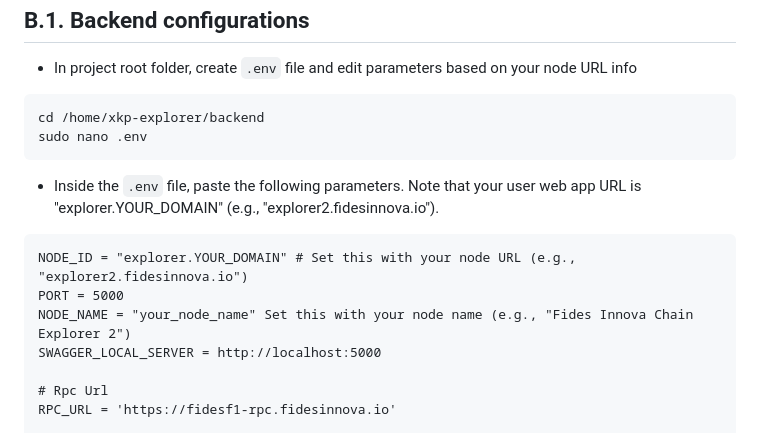
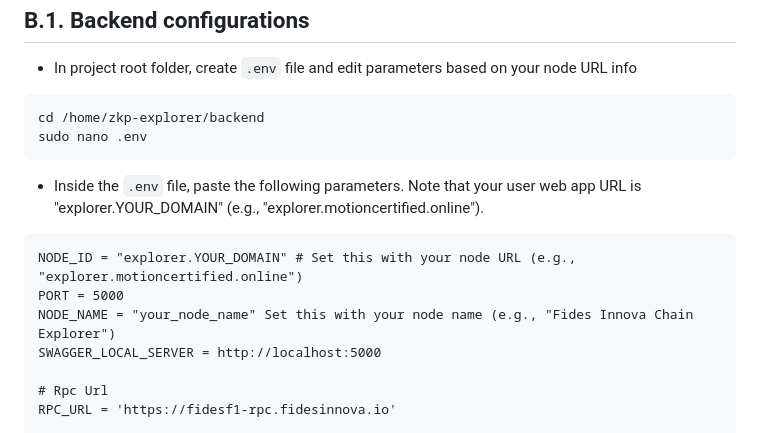
Before and after one commit to neuralarchitects/ZKP-Blockchain-Explorer, a Markdown page: README.md, the part around the change. Drawn GitHub-style.

````diff
--- a/README.md
+++ b/README.md
@@ -270,15 +270,15 @@ sudo git clone https://github.com/FidesInnova/zkp-explorer.git
 ## B.1. Backend configurations
 - In project root folder, create `.env` file and edit parameters based on your node URL info
 ```
-cd /home/xkp-explorer/backend
+cd /home/zkp-explorer/backend
 sudo nano .env
 ```
-- Inside the `.env` file, paste the following parameters. Note that your user web app URL is "explorer.YOUR_DOMAIN"  (e.g., "explorer2.fidesinnova.io").
+- Inside the `.env` file, paste the following parameters. Note that your user web app URL is "explorer.YOUR_DOMAIN"  (e.g., "explorer.motioncertified.online").
 
 ```
-NODE_ID = "explorer.YOUR_DOMAIN" # Set this with your node URL (e.g., "explorer2.fidesinnova.io")
+NODE_ID = "explorer.YOUR_DOMAIN" # Set this with your node URL (e.g., "explorer.motioncertified.online")
 PORT = 5000
-NODE_NAME = "your_node_name" Set this with your node name (e.g., "Fides Innova Chain Explorer 2")
+NODE_NAME = "your_node_name" Set this with your node name (e.g., "Fides Innova Chain Explorer")
 SWAGGER_LOCAL_SERVER = http://localhost:5000
 
 # Rpc Url
````
